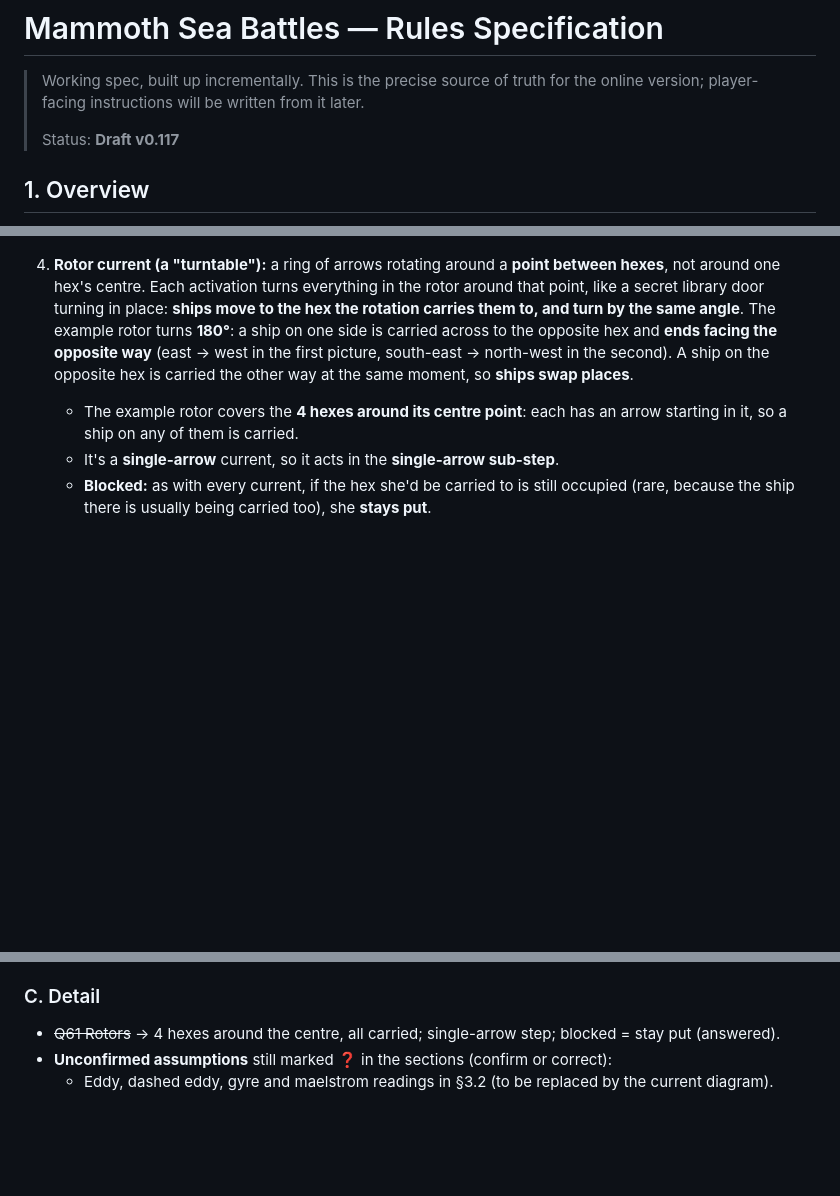
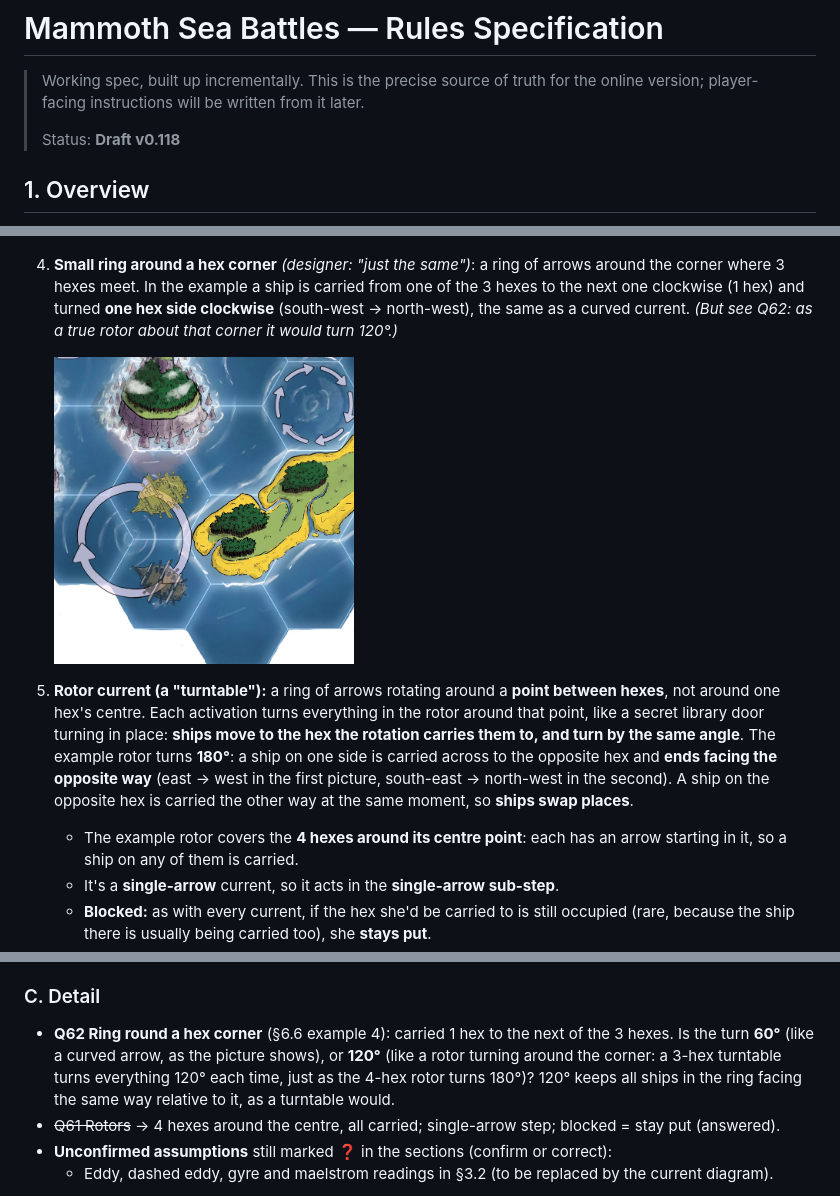
Before and after one commit to oopsboogaloo/mammothseabattles, a Markdown page: docs/rules.md, 3 parts joined by grey strips. Drawn GitHub-style; pictures changed too: docs/images/currents/example-5-three-hex-ring.jpg (added); blank space fills up the shorter version.

Commit message:
Rules v0.118: ring-around-a-corner current example; Q62
Co-Authored-By: Claude Opus 5.5 <noreply@anthropic.com>
Claude-Session: https://claude.ai/code/session_01WkLjbM9dGhLW8Bo2ZxzwrB

```diff
--- a/docs/rules.md
+++ b/docs/rules.md
@@ -3,7 +3,7 @@
 > Working spec, built up incrementally. This is the precise source of truth for
 > the online version; player-facing instructions will be written from it later.
 >
-> Status: **Draft v0.117**
+> Status: **Draft v0.118**
 
 ## 1. Overview
 A pirate sea battle and race game between crews of **anthropomorphic mammoth and
@@ -478,7 +478,13 @@ Remember: Gale also gives **1 DD for each Part sailed at Full Sail**, taken at U
 
    <img src="images/currents/example-4-curved-anticlockwise.jpg" width="300">
 
-4. **Rotor current (a "turntable"):** a ring of arrows rotating around a **point between hexes**, not around one hex's centre. Each
+4. **Small ring around a hex corner** *(designer: "just the same")*: a ring of arrows around the corner where 3 hexes meet. In the example
+   a ship is carried from one of the 3 hexes to the next one clockwise (1 hex) and turned **one hex side clockwise** (south-west →
+   north-west), the same as a curved current. *(But see Q62: as a true rotor about that corner it would turn 120°.)*
+
+   <img src="images/currents/example-5-three-hex-ring.jpg" width="300">
+
+5. **Rotor current (a "turntable"):** a ring of arrows rotating around a **point between hexes**, not around one hex's centre. Each
    activation turns everything in the rotor around that point, like a secret library door turning in place: **ships move to the hex the
    rotation carries them to, and turn by the same angle**. The example rotor turns **180°**: a ship on one side is carried across to the
    opposite hex and **ends facing the opposite way** (east → west in the first picture, south-east → north-west in the second). A ship on
@@ -879,6 +885,9 @@ _None: all prototype questions are answered (apart from the designer's diagrams
 - **Q60 Leaving port** (answered: weather doesn't apply in port, applies from the first hex outside). Confirm the engine working in §8.2.4 (1 hex out free, then the rest of the move normally).
 
 ### C. Detail
+- **Q62 Ring round a hex corner** (§6.6 example 4): carried 1 hex to the next of the 3 hexes. Is the turn **60°** (like a curved arrow, as
+  the picture shows), or **120°** (like a rotor turning around the corner: a 3-hex turntable turns everything 120° each time, just as the
+  4-hex rotor turns 180°)? 120° keeps all ships in the ring facing the same way relative to it, as a turntable would.
 - ~~Q61 Rotors~~ → 4 hexes around the centre, all carried; single-arrow step; blocked = stay put (answered).
 - **Unconfirmed assumptions** still marked ❓ in the sections (confirm or correct):
   - Eddy, dashed eddy, gyre and maelstrom readings in §3.2 (to be replaced by the current diagram).
```
Also changed, not shown: other parts of docs/rules.md (+1 -0 lines).
